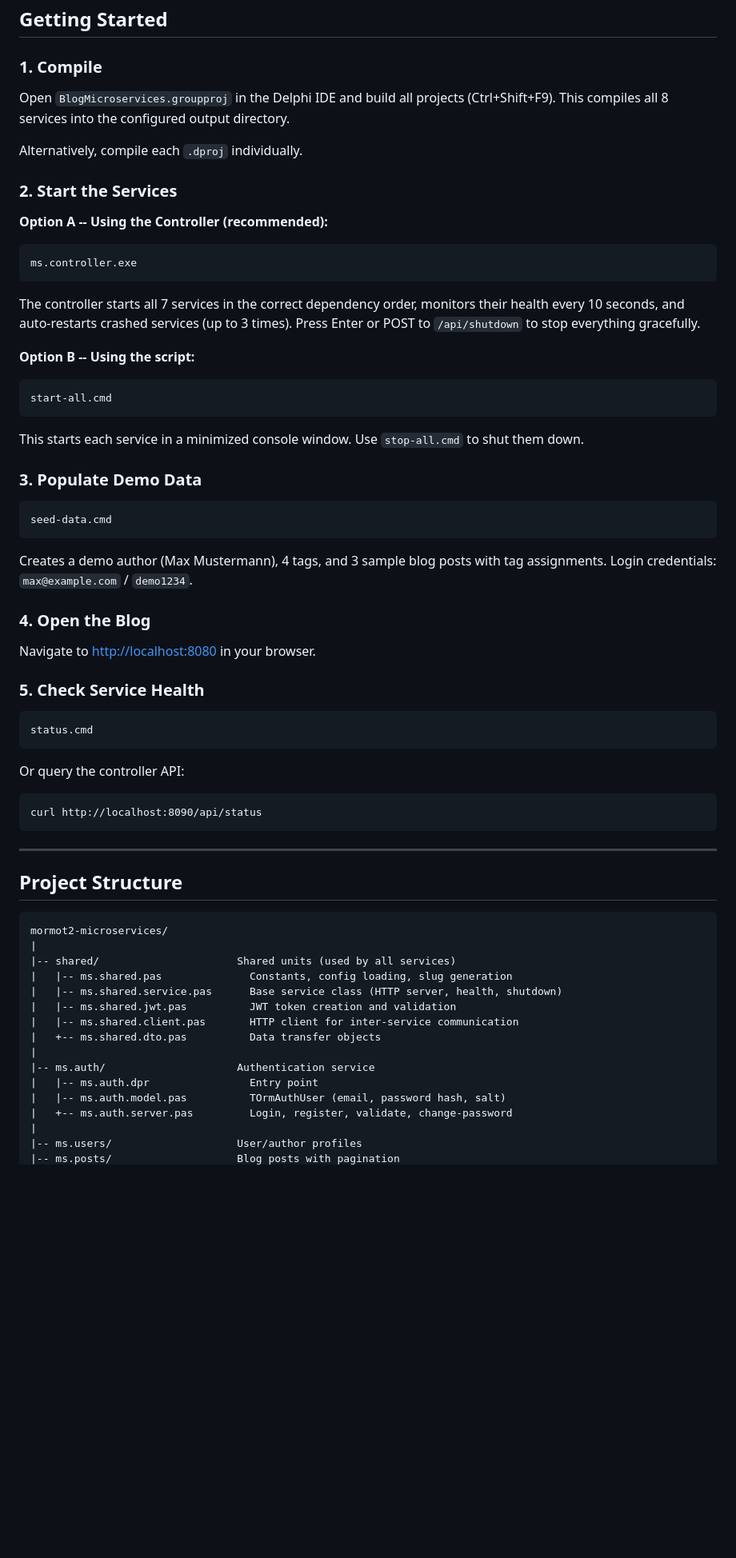
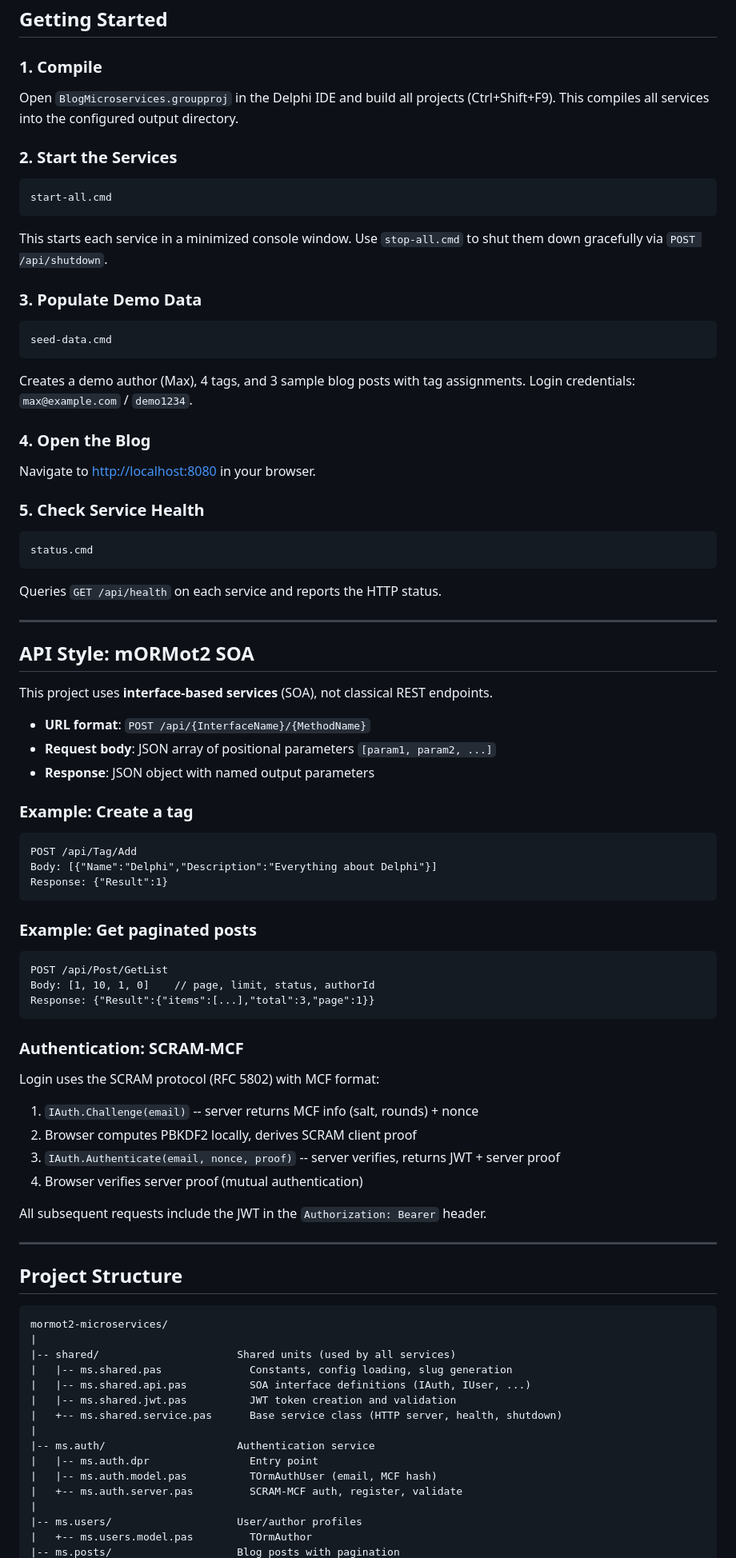
Before and after one commit to sakura1977/mormot2-microservices-blog-sample, a Markdown page: readme.md, the part around one of its changes. Shown at 80% size. Rendered like a GitHub page; blank space fills up the shorter version.

````diff
--- a/readme.md
+++ b/readme.md
@@ -69,27 +68,15 @@ For detailed diagrams (request flows, data model, routing map), see [ARCHITECTUR
 
 ### 1. Compile
 
-Open `BlogMicroservices.groupproj` in the Delphi IDE and build all projects (Ctrl+Shift+F9). This compiles all 8 services into the configured output directory.
-
-Alternatively, compile each `.dproj` individually.
+Open `BlogMicroservices.groupproj` in the Delphi IDE and build all projects (Ctrl+Shift+F9). This compiles all services into the configured output directory.
 
 ### 2. Start the Services
-
-**Option A -- Using the Controller (recommended):**
-
-```
-ms.controller.exe
-```
-
-The controller starts all 7 services in the correct dependency order, monitors their health every 10 seconds, and auto-restarts crashed services (up to 3 times). Press Enter or POST to `/api/shutdown` to stop everything gracefully.
-
-**Option B -- Using the script:**
 
 ```
 start-all.cmd
 ```
 
-This starts each service in a minimized console window. Use `stop-all.cmd` to shut them down.
+This starts each service in a minimized console window. Use `stop-all.cmd` to shut them down gracefully via `POST /api/shutdown`.
 
 ### 3. Populate Demo Data
 
@@ -97,7 +84,7 @@ This starts each service in a minimized console window. Use `stop-all.cmd` to sh
 seed-data.cmd
 ```
 
-Creates a demo author (Max Mustermann), 4 tags, and 3 sample blog posts with tag assignments. Login credentials: `max@example.com` / `demo1234`.
+Creates a demo author (Max), 4 tags, and 3 sample blog posts with tag assignments. Login credentials: `max@example.com` / `demo1234`.
 
 ### 4. Open the Blog
 
@@ -109,11 +96,44 @@ Navigate to [http://localhost:8080](http://localhost:8080) in your browser.
 status.cmd
 ```
 
-Or query the controller API:
+Queries `GET /api/health` on each service and reports the HTTP status.
+
+---
+
+## API Style: mORMot2 SOA
+
+This project uses **interface-based services** (SOA), not classical REST endpoints.
+
+- **URL format**: `POST /api/{InterfaceName}/{MethodName}`
+- **Request body**: JSON array of positional parameters `[param1, param2, ...]`
+- **Response**: JSON object with named output parameters
+
+### Example: Create a tag
 
 ```
-curl http://localhost:8090/api/status
+POST /api/Tag/Add
+Body: [{"Name":"Delphi","Description":"Everything about Delphi"}]
+Response: {"Result":1}
 ```
+
+### Example: Get paginated posts
+
+```
+POST /api/Post/GetList
+Body: [1, 10, 1, 0]    // page, limit, status, authorId
+Response: {"Result":{"items":[...],"total":3,"page":1}}
+```
+
+### Authentication: SCRAM-MCF
+
+Login uses the SCRAM protocol (RFC 5802) with MCF format:
+
+1. `IAuth.Challenge(email)` -- server returns MCF info (salt, rounds) + nonce
+2. Browser computes PBKDF2 locally, derives SCRAM client proof
+3. `IAuth.Authenticate(email, nonce, proof)` -- server verifies, returns JWT + server proof
+4. Browser verifies server proof (mutual authentication)
+
+All subsequent requests include the JWT in the `Authorization: Bearer` header.
 
 ---
 
@@ -124,15 +144,15 @@ mormot2-microservices/
 |
 |-- shared/                      Shared units (used by all services)
 |   |-- ms.shared.pas              Constants, config loading, slug generation
-|   |-- ms.shared.service.pas      Base service class (HTTP server, health, shutdown)
+|   |-- ms.shared.api.pas          SOA interface definitions (IAuth, IUser, ...)
 |   |-- ms.shared.jwt.pas          JWT token creation and validation
-|   |-- ms.shared.client.pas       HTTP client for inter-service communication
-|   +-- ms.shared.dto.pas          Data transfer objects
+|   +-- ms.shared.service.pas      Base service class (HTTP server, health, shutdown)
 |
 |-- ms.auth/                     Authentication service
 |   |-- ms.auth.dpr                Entry point
-|   |-- ms.auth.model.pas          TOrmAuthUser (email, password hash, salt)
-|   +-- ms.auth.server.pas         Login, register, validate, change-password
+|   |-- ms.auth.model.pas          TOrmAuthUser (email, MCF hash)
+|   +-- ms.auth.server.pas         SCRAM-MCF auth, register, validate
 |
 |-- ms.users/                    User/author profiles
+|   +-- ms.users.model.pas         TOrmAuthor
 |-- ms.posts/                    Blog posts with pagination
````
Also changed, not shown: other parts of readme.md (+54 -112 lines).
